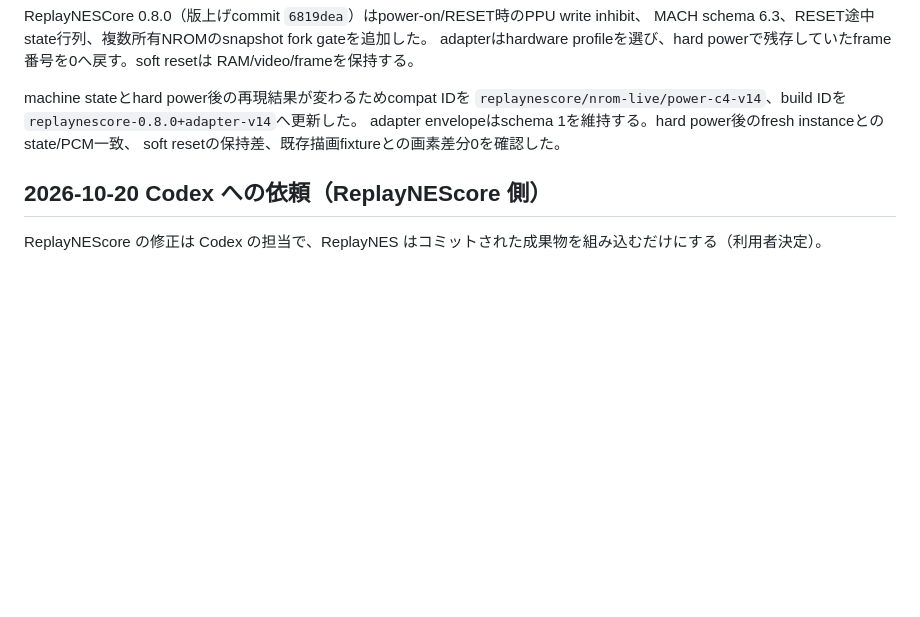
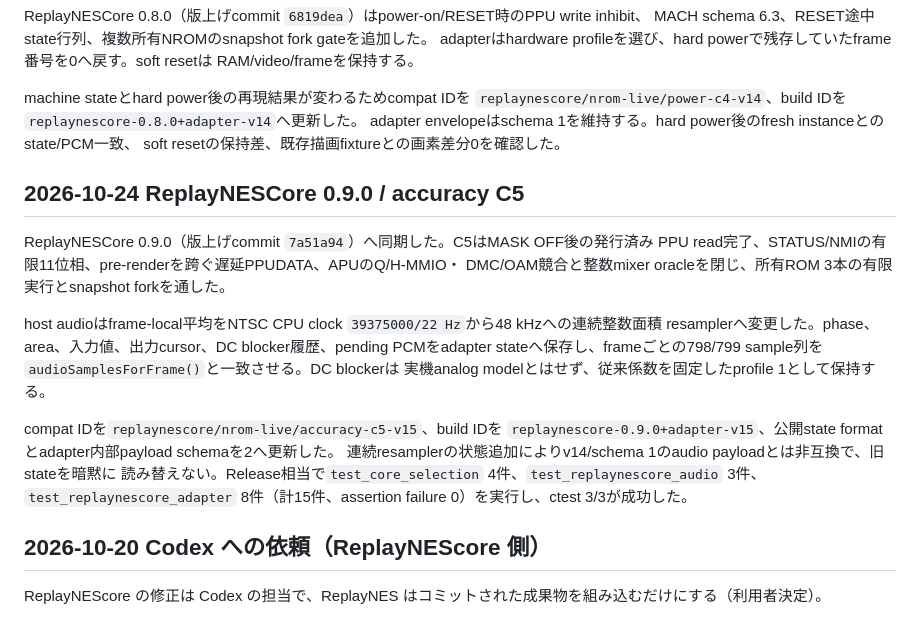
Before and after one commit to kathoc/ReplayNES, a Markdown page: docs/CORE_SELECTION_PLAN.md, the part around the change. Drawn GitHub-style; blank space fills up the shorter version.

Commit message:
docs: record ReplayNESCore 0.9.0 synchronization

```diff
--- a/docs/CORE_SELECTION_PLAN.md
+++ b/docs/CORE_SELECTION_PLAN.md
@@ -371,6 +371,23 @@ machine stateとhard power後の再現結果が変わるためcompat IDを
 adapter envelopeはschema 1を維持する。hard power後のfresh instanceとのstate/PCM一致、
 soft resetの保持差、既存描画fixtureとの画素差分0を確認した。
 
+## 2026-10-24 ReplayNESCore 0.9.0 / accuracy C5
+
+ReplayNESCore 0.9.0（版上げcommit `7a51a94`）へ同期した。C5はMASK OFF後の発行済み
+PPU read完了、STATUS/NMIの有限11位相、pre-renderを跨ぐ遅延PPUDATA、APUのQ/H-MMIO・
+DMC/OAM競合と整数mixer oracleを閉じ、所有ROM 3本の有限実行とsnapshot forkを通した。
+
+host audioはframe-local平均をNTSC CPU clock `39375000/22 Hz`から48 kHzへの連続整数面積
+resamplerへ変更した。phase、area、入力値、出力cursor、DC blocker履歴、pending PCMをadapter
+stateへ保存し、frameごとの798/799 sample列を`audioSamplesForFrame()`と一致させる。DC blockerは
+実機analog modelとはせず、従来係数を固定したprofile 1として保持する。
+
+compat IDを`replaynescore/nrom-live/accuracy-c5-v15`、build IDを
+`replaynescore-0.9.0+adapter-v15`、公開state formatとadapter内部payload schemaを2へ更新した。
+連続resamplerの状態追加によりv14/schema 1のaudio payloadとは非互換で、旧stateを暗黙に
+読み替えない。Release相当で`test_core_selection` 4件、`test_replaynescore_audio` 3件、
+`test_replaynescore_adapter` 8件（計15件、assertion failure 0）を実行し、ctest 3/3が成功した。
+
 ## 2026-10-20 Codex への依頼（ReplayNEScore 側）
 
 ReplayNEScore の修正は Codex の担当で、ReplayNES はコミットされた成果物を組み込むだけにする（利用者決定）。
```
